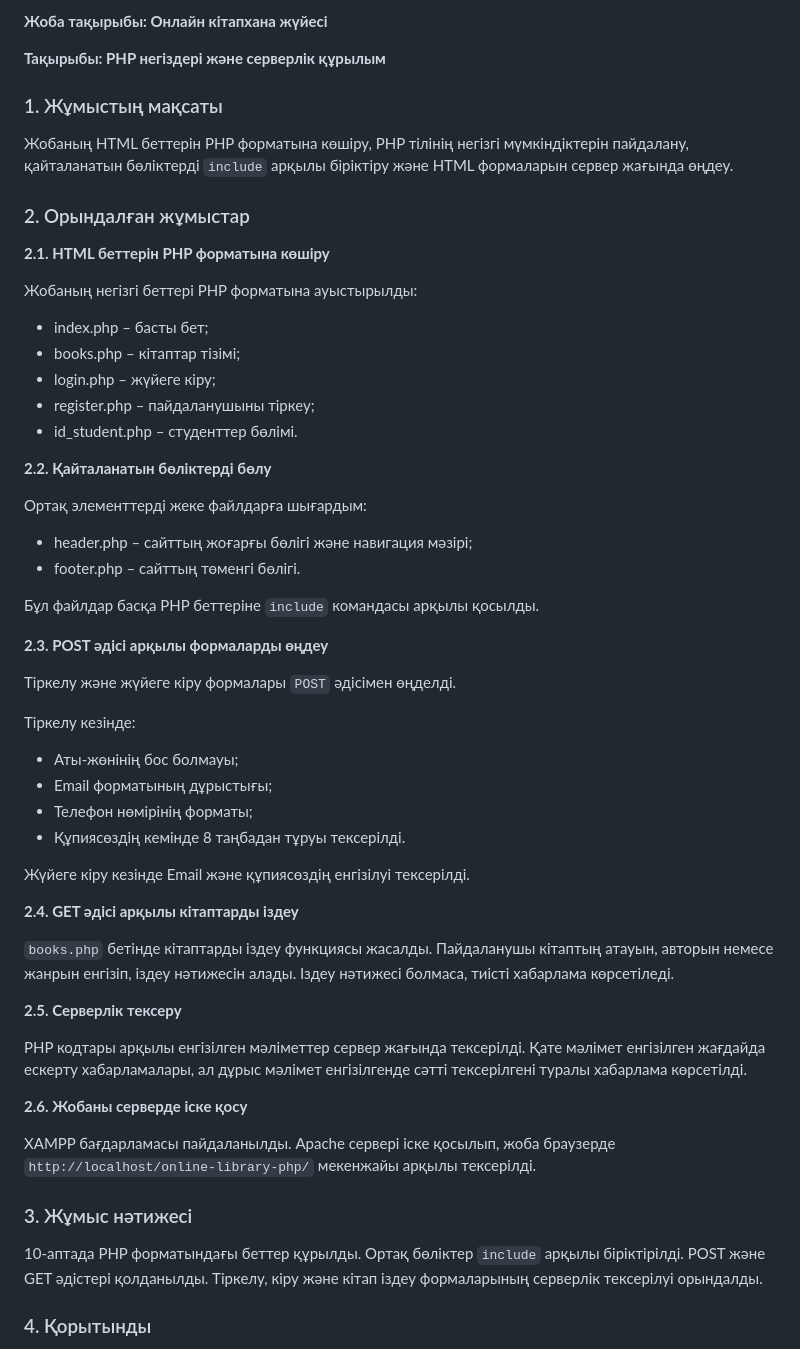
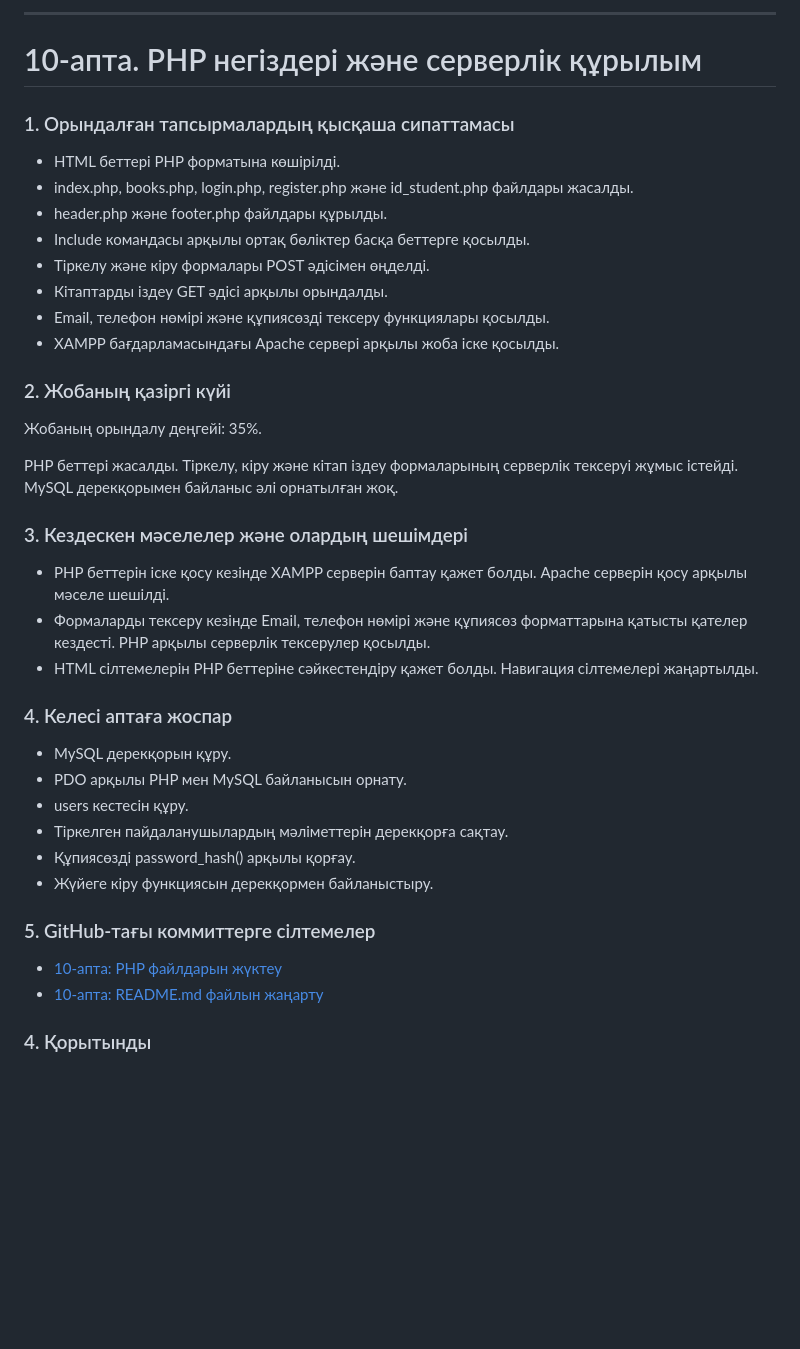
Before and after one commit to SalykAkerke06/online-library-php, a Markdown page: README.md, the part around one of its changes. Drawn GitHub-style; blank space fills up the shorter version.

```diff
--- a/README.md
+++ b/README.md
@@ -107,60 +114,44 @@ https://github.com/SalykAkerke06/online-library-php
 
-**Жоба тақырыбы: Онлайн кітапхана жүйесі**
+---
 
-**Тақырыбы: PHP негіздері және серверлік құрылым**
+# 10-апта. PHP негіздері және серверлік құрылым
 
-### 1. Жұмыстың мақсаты
+### 1. Орындалған тапсырмалардың қысқаша сипаттамасы
 
-Жобаның HTML беттерін PHP форматына көшіру, PHP тілінің негізгі мүмкіндіктерін пайдалану, қайталанатын бөліктерді `include` арқылы біріктіру және HTML формаларын сервер жағында өңдеу.
+- HTML беттері PHP форматына көшірілді.
+- index.php, books.php, login.php, register.php және id_student.php файлдары жасалды.
+- header.php және footer.php файлдары құрылды.
+- Include командасы арқылы ортақ бөліктер басқа беттерге қосылды.
+- Тіркелу және кіру формалары POST әдісімен өңделді.
+- Кітаптарды іздеу GET әдісі арқылы орындалды.
+- Email, телефон нөмірі және құпиясөзді тексеру функциялары қосылды.
+- XAMPP бағдарламасындағы Apache сервері арқылы жоба іске қосылды.
 
-### 2. Орындалған жұмыстар
+### 2. Жобаның қазіргі күйі
 
-**2.1. HTML беттерін PHP форматына көшіру**
+Жобаның орындалу деңгейі: 35%.
 
-Жобаның негізгі беттері PHP форматына ауыстырылды:
+PHP беттері жасалды. Тіркелу, кіру және кітап іздеу формаларының серверлік тексеруі жұмыс істейді. MySQL дерекқорымен байланыс әлі орнатылған жоқ.
 
-- index.php – басты бет;
-- books.php – кітаптар тізімі;
-- login.php – жүйеге кіру;
-- register.php – пайдаланушыны тіркеу;
-- id_student.php – студенттер бөлімі.
+### 3. Кездескен мәселелер және олардың шешімдері
 
-**2.2. Қайталанатын бөліктерді бөлу**
+- PHP беттерін іске қосу кезінде XAMPP серверін баптау қажет болды. Apache серверін қосу арқылы мәселе шешілді.
+- Формаларды тексеру кезінде Email, телефон нөмірі және құпиясөз форматтарына қатысты қателер кездесті. PHP арқылы серверлік тексерулер қосылды.
+- HTML сілтемелерін PHP беттеріне сәйкестендіру қажет болды. Навигация сілтемелері жаңартылды.
 
-Ортақ элементтерді жеке файлдарға шығардым:
+### 4. Келесі аптаға жоспар
 
-- header.php – сайттың жоғарғы бөлігі және навигация мәзірі;
-- footer.php – сайттың төменгі бөлігі.
+- MySQL дерекқорын құру.
+- PDO арқылы PHP мен MySQL байланысын орнату.
+- users кестесін құру.
+- Тіркелген пайдаланушылардың мәліметтерін дерекқорға сақтау.
+- Құпиясөзді password_hash() арқылы қорғау.
+- Жүйеге кіру функциясын дерекқормен байланыстыру.
 
-Бұл файлдар басқа PHP беттеріне `include` командасы арқылы қосылды.
+### 5. GitHub-тағы коммиттерге сілтемелер
 
-**2.3. POST әдісі арқылы формаларды өңдеу**
-
-Тіркелу және жүйеге кіру формалары `POST` әдісімен өңделді.
-
-Тіркелу кезінде:
-- Аты-жөнінің бос болмауы;
-- Email форматының дұрыстығы;
-- Телефон нөмірінің форматы;
-- Құпиясөздің кемінде 8 таңбадан тұруы тексерілді.
-
-Жүйеге кіру кезінде Email және құпиясөздің енгізілуі тексерілді.
-
-**2.4. GET әдісі арқылы кітаптарды іздеу**
-
-`books.php` бетінде кітаптарды іздеу функциясы жасалды. Пайдаланушы кітаптың атауын, авторын немесе жанрын енгізіп, іздеу нәтижесін алады. Іздеу нәтижесі болмаса, тиісті хабарлама көрсетіледі.
-
-**2.5. Серверлік тексеру**
-
-PHP кодтары арқылы енгізілген мәліметтер сервер жағында тексерілді. Қате мәлімет енгізілген жағдайда ескерту хабарламалары, ал дұрыс мәлімет енгізілгенде сәтті тексерілгені туралы хабарлама көрсетілді.
-
-**2.6. Жобаны серверде іске қосу**
-
-XAMPP бағдарламасы пайдаланылды. Apache сервері іске қосылып, жоба браузерде `http://localhost/online-library-php/` мекенжайы арқылы тексерілді.
-
-### 3. Жұмыс нәтижесі
-
-10-аптада PHP форматындағы беттер құрылды. Ортақ бөліктер `include` арқылы біріктірілді. POST және GET әдістері қолданылды. Тіркелу, кіру және кітап іздеу формаларының серверлік тексерілуі орындалды.
+- [10-апта: PHP файлдарын жүктеу](https://github.com/SalykAkerke06/online-library-php/commit/fb5e6d8)
+- [10-апта: README.md файлын жаңарту](https://github.com/SalykAkerke06/online-library-php/commit/b836335)
 
 ### 4. Қорытынды
 
```
Also changed, not shown: other parts of README.md (+25 -18 lines).
